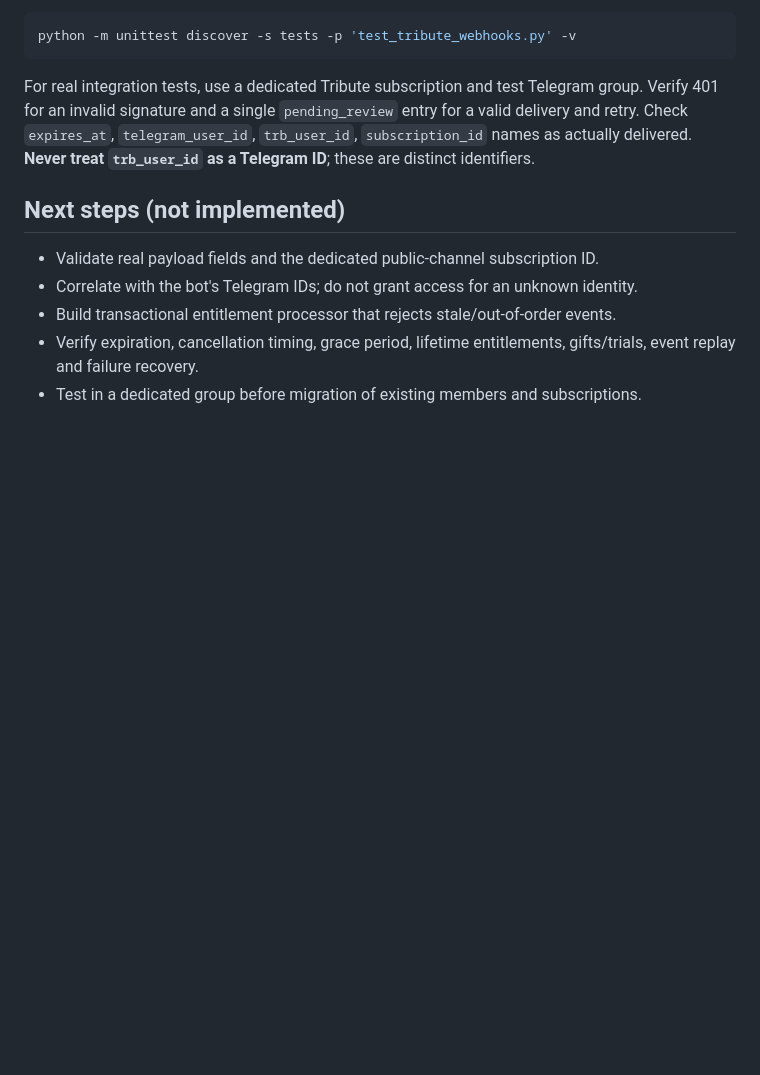
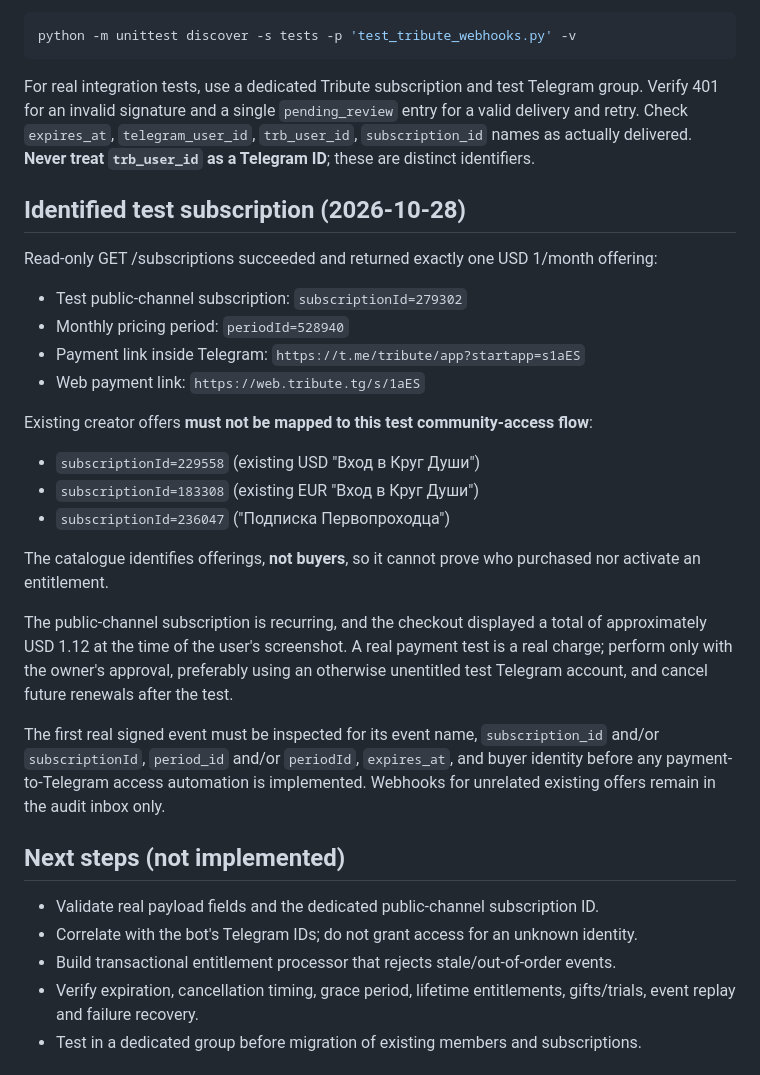
Before and after one commit to vazhap519/dato-telegram, a Markdown page: scripts/TRIBUTE_WEBHOOK_STAGE1.md, the part around the change. GitHub-like rendering; blank space fills up the shorter version.

Commit message:
Document verified Tribute test plan IDs and guard existing subscriber products

```diff
--- a/scripts/TRIBUTE_WEBHOOK_STAGE1.md
+++ b/scripts/TRIBUTE_WEBHOOK_STAGE1.md
@@ -41,6 +41,33 @@ Verify 401 for an invalid signature and a single `pending_review` entry for a va
 Check `expires_at`, `telegram_user_id`, `trb_user_id`, `subscription_id` names as actually delivered.
 **Never treat `trb_user_id` as a Telegram ID**; these are distinct identifiers.
 
+## Identified test subscription (2026-10-28)
+
+Read-only GET /subscriptions succeeded and returned exactly one USD 1/month offering:
+- Test public-channel subscription: `subscriptionId=279302`
+- Monthly pricing period: `periodId=528940`
+- Payment link inside Telegram: `https://t.me/tribute/app?startapp=s1aES`
+- Web payment link: `https://web.tribute.tg/s/1aES`
+
+Existing creator offers **must not be mapped to this test community-access flow**:
+- `subscriptionId=229558` (existing USD "Вход в Круг Души")
+- `subscriptionId=183308` (existing EUR "Вход в Круг Души")
+- `subscriptionId=236047` ("Подписка Первопроходца")
+
+The catalogue identifies offerings, **not buyers**, so it cannot prove
+who purchased nor activate an entitlement.
+
+The public-channel subscription is recurring, and the checkout displayed
+a total of approximately USD 1.12 at the time of the user's screenshot.
+A real payment test is a real charge; perform only with the owner's approval,
+preferably using an otherwise unentitled test Telegram account, and cancel
+future renewals after the test.
+
+The first real signed event must be inspected for its event name, `subscription_id`
+and/or `subscriptionId`, `period_id` and/or `periodId`, `expires_at`,
+and buyer identity before any payment-to-Telegram access automation is implemented.
+Webhooks for unrelated existing offers remain in the audit inbox only.
+
 ## Next steps (not implemented)
 
 - Validate real payload fields and the dedicated public-channel subscription ID.
```
